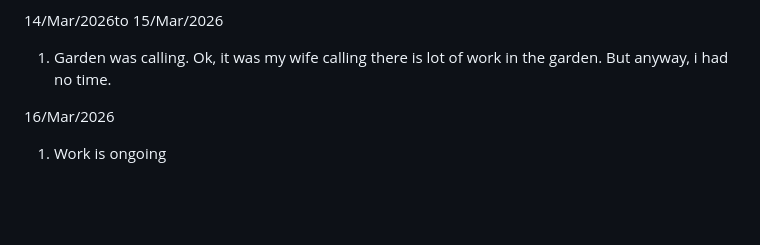
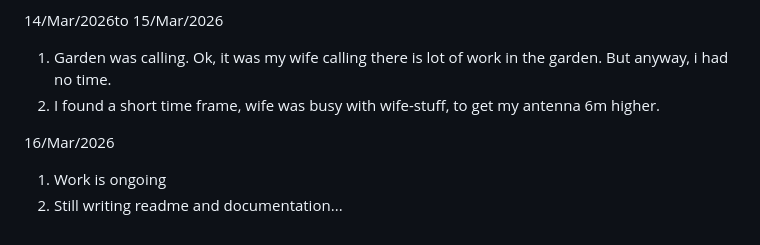
Before and after one commit to ThatCrazyDcGuy/AE-5900_Remote_v1, a Markdown page: README.md, the part around the change. GitHub-like rendering; blank space fills up the shorter version.

```diff
--- a/README.md
+++ b/README.md
@@ -192,7 +192,9 @@ It looks like chaos and yes, it is. Give me some time.
 14/Mar/2026to 15/Mar/2026
 
 1. Garden was calling. Ok, it was my wife calling there is lot of work in the garden. But anyway, i had no time.
+2. I found a short time frame, wife was busy with wife-stuff, to get my antenna 6m higher.
 
 16/Mar/2026
 
 1. Work is ongoing
+2. Still writing readme and documentation...
```
